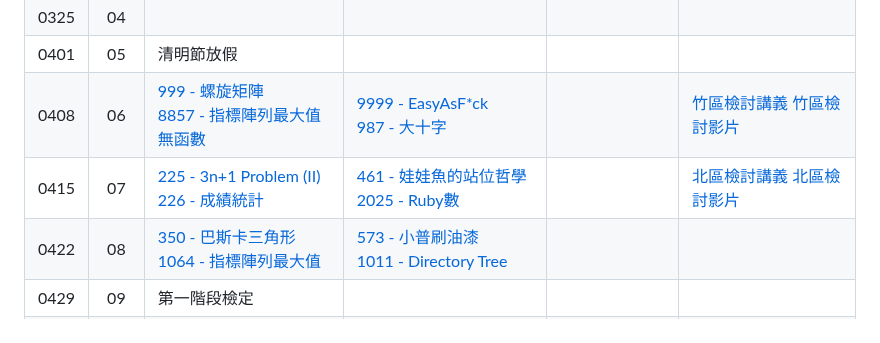
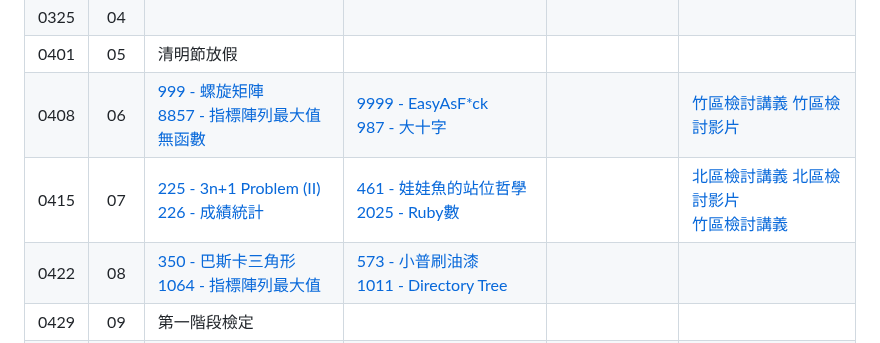
Before and after one commit to tw-csie-sprout/c2023, a Markdown page: homework.md, the part around one of its changes. Rendered like a GitHub page.

```diff
--- a/homework.md
+++ b/homework.md
@@ -10,7 +10,7 @@
 | 0325 |  04  |       |          |          |      |
 | 0401 |  05  |   清明節放假    |          |          |      |
 | 0408 |  06  |    [999 - 螺旋矩陣][neoj-999]<br>[8857 - 指標陣列最大值無函數][neoj-8857]   |     [9999 - EasyAsF*ck][neoj-9999]<br>[987 - 大十字][neoj-987] |          |   [竹區檢討講義][hc-review-w6-slide]  [竹區檢討影片][hc-review-w6-video]   |
-| 0415 |  07  |  [225 - 3n+1 Problem (II)][neoj-225]<br>[226 - 成績統計][neoj-226]     | [461 - 娃娃魚的站位哲學][neoj-461]<br>[2025 - Ruby數][neoj-2025]         |          |  [北區檢討講義][tp-review-w7-slide] [北區檢討影片][tp-review-w7-video]<br>    |
+| 0415 |  07  |  [225 - 3n+1 Problem (II)][neoj-225]<br>[226 - 成績統計][neoj-226]     | [461 - 娃娃魚的站位哲學][neoj-461]<br>[2025 - Ruby數][neoj-2025]         |          |  [北區檢討講義][tp-review-w7-slide] [北區檢討影片][tp-review-w7-video]<br> [竹區檢討講義][hc-review-w7-slide]    |
 | 0422 |  08  | [350 - 巴斯卡三角形][neoj-350]<br>[1064 - 指標陣列最大值][neoj-1064] | [573 - 小普刷油漆][neoj-573]<br>[1011 - Directory Tree][neoj-1011] |          |      |
 | 0429 |  09  |   第一階段檢定    |          |          |      |
 | 0506 |  10  |       |          |          |      |
```
Also changed, not shown: other parts of homework.md (+1 -0 lines).
